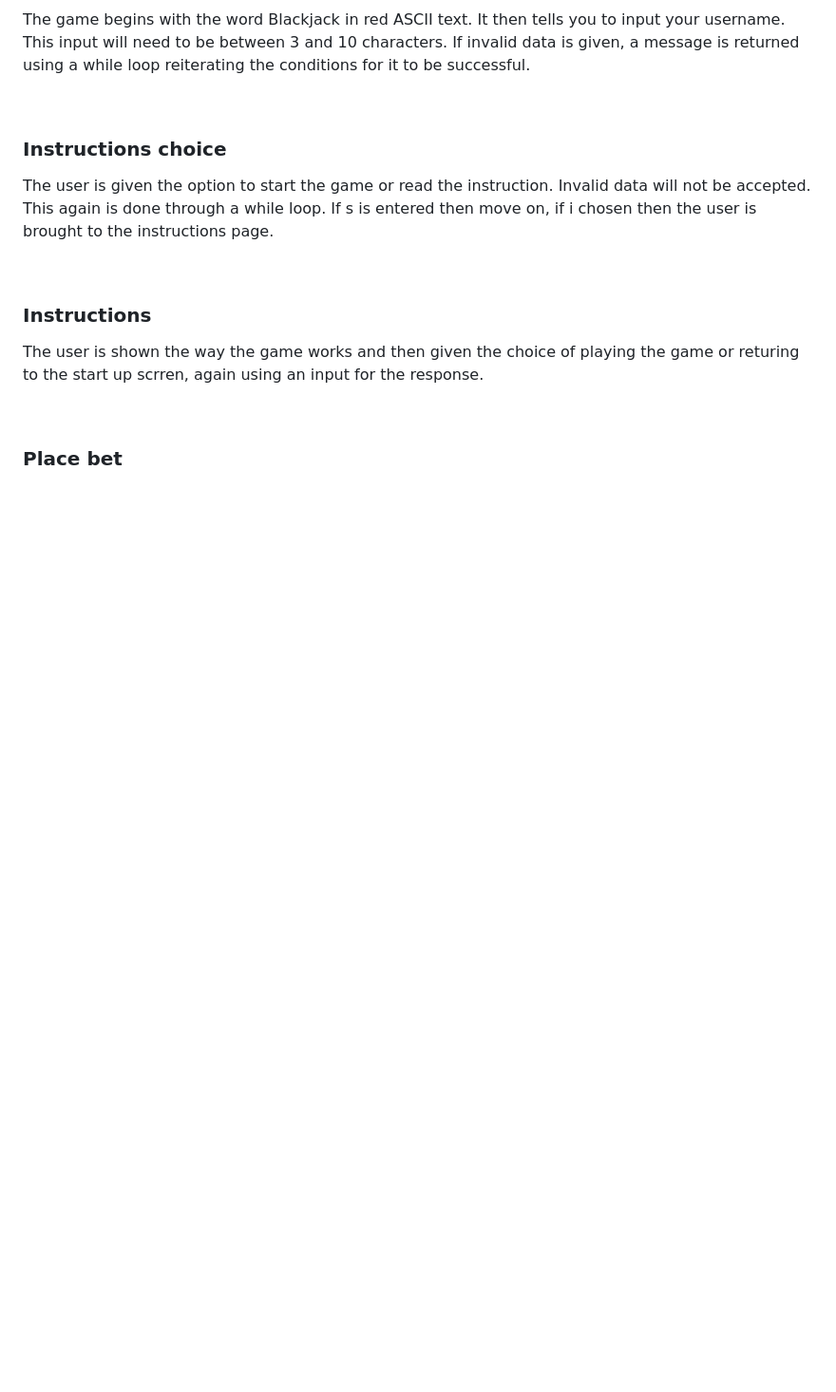
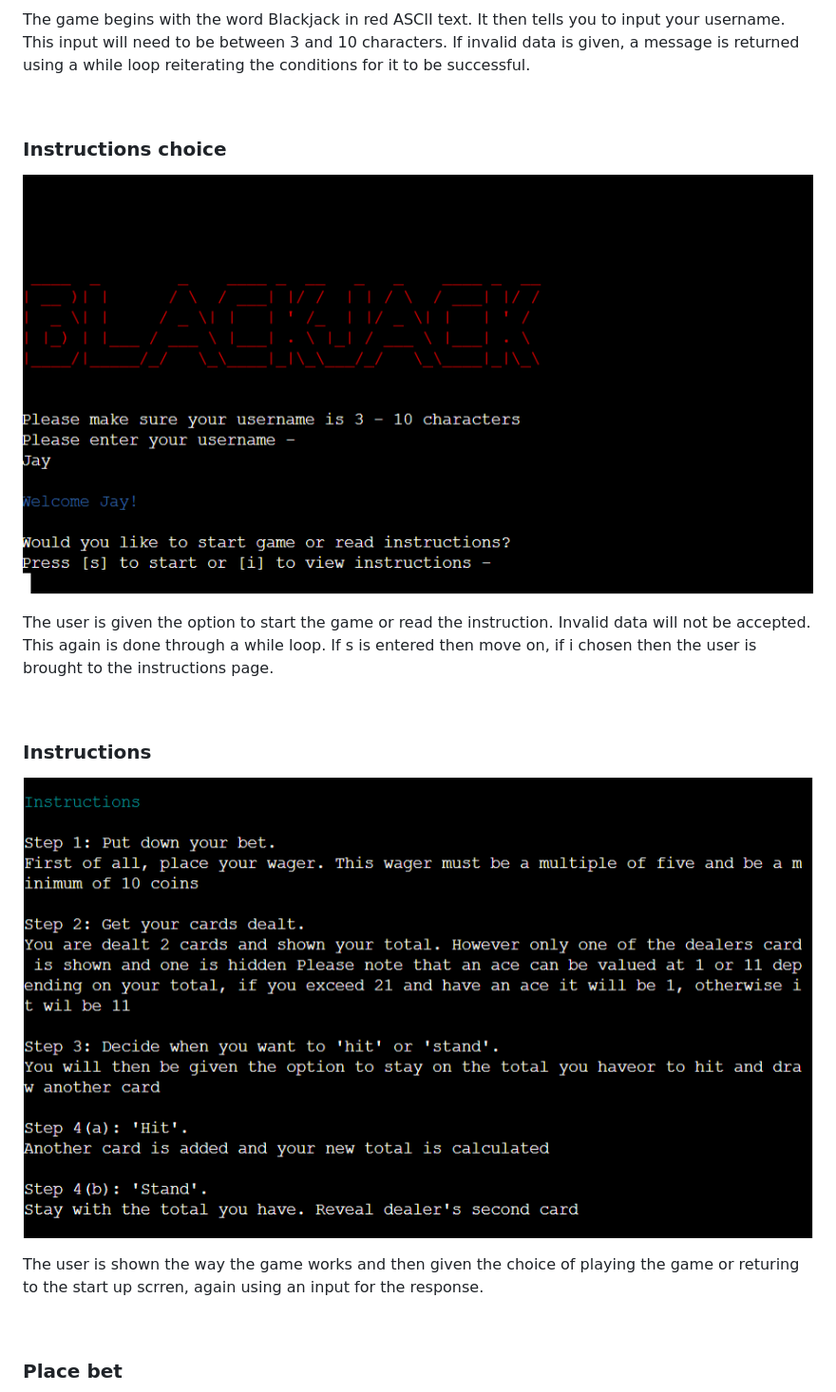
Before and after one commit to JayODonoghue/Blackjack---PP3, a Markdown page: README.md, the part around one of its changes. Shown at 95% size. Drawn GitHub-style; blank space fills up the shorter version.

Commit message:
Add images to features in readme

```diff
--- a/README.md
+++ b/README.md
@@ -35,11 +35,15 @@ The game begins with the word Blackjack in red ASCII text. It then tells you to
 
 ### Instructions choice
 
+![Instructions choice](readme-doc/images/instructions-choice-image.png)
+
 The user is given the option to start the game or read the instruction. Invalid data will not be accepted. This again is done through a while loop. If s is entered then move on, if i chosen then the user is brought to the instructions page.
 
 <br/>
 
 ### Instructions
+
+![Instructions](readme-doc/images/instructions-image.png)
 
 The user is shown the way the game works and then given the choice of playing the game or returing to the start up scrren, again using an input for the response.
 
```
Also changed, not shown: other parts of README.md (+6 -0 lines).
